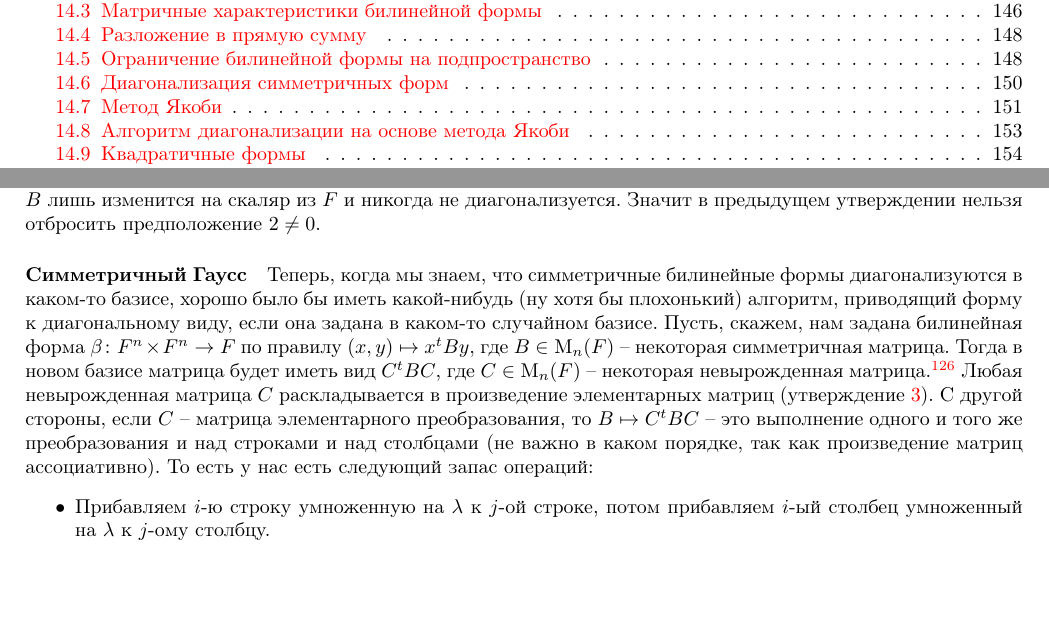
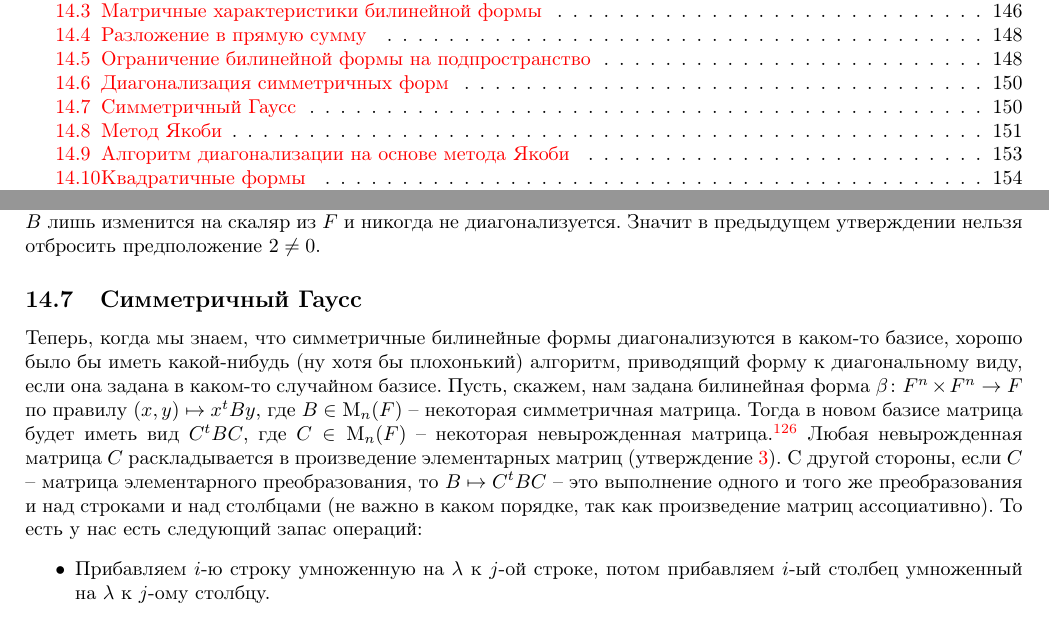
Before and after one commit to DimaTrushin/LinearAlgebra, a LaTeX document (main.tex, which reads Lectures/lecture26.tex): two parts of pages 3 and 150 of 194, joined at a grey line, cut so that both start at the same text, the shorter picture padded with empty space. Compiled offline with pdfLaTeX.

Commit message:
Fix section numeration

```diff
--- a/Lectures/lecture26.tex
+++ b/Lectures/lecture26.tex
@@ -1,7 +1,7 @@
 \ProvidesFile{lecture26.tex}[Лекция 26]
 
 
-\paragraph{Симметричный Гаусс}
+\subsection{Симметричный Гаусс}
 
 Теперь, когда мы знаем, что симметричные билинейные формы диагонализуются в каком-то базисе, хорошо было бы иметь какой-нибудь (ну хотя бы плохонький) алгоритм, приводящий форму к диагональному виду, если она задана в каком-то случайном базисе.
 Пусть, скажем, нам задана билинейная форма $\beta\colon F^n \times F^n\to F$ по правилу $(x,y)\mapsto x^t By$, где $B\in \operatorname{M}_n(F)$ -- некоторая симметричная матрица.
```
Also changed, not shown: main.pdf.
